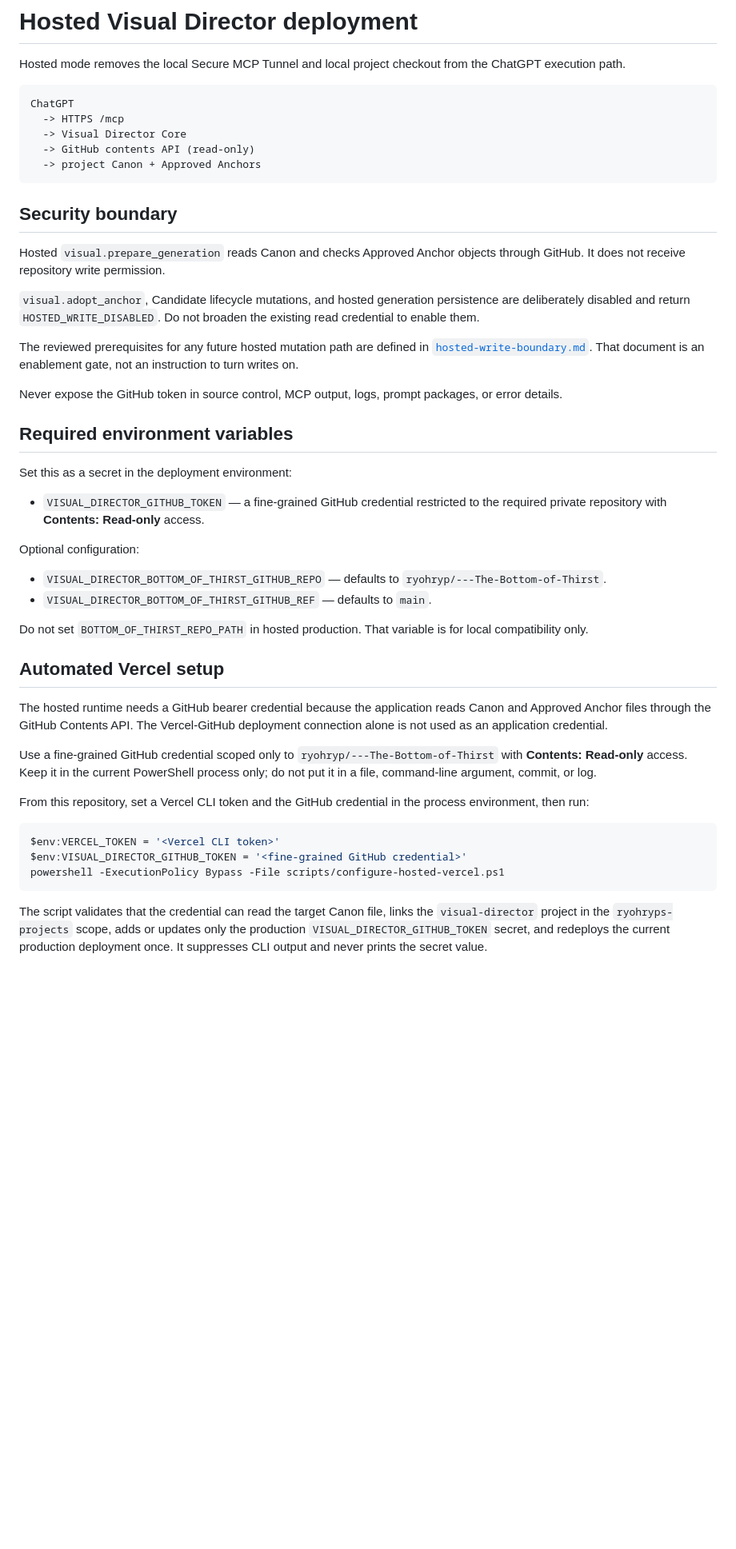
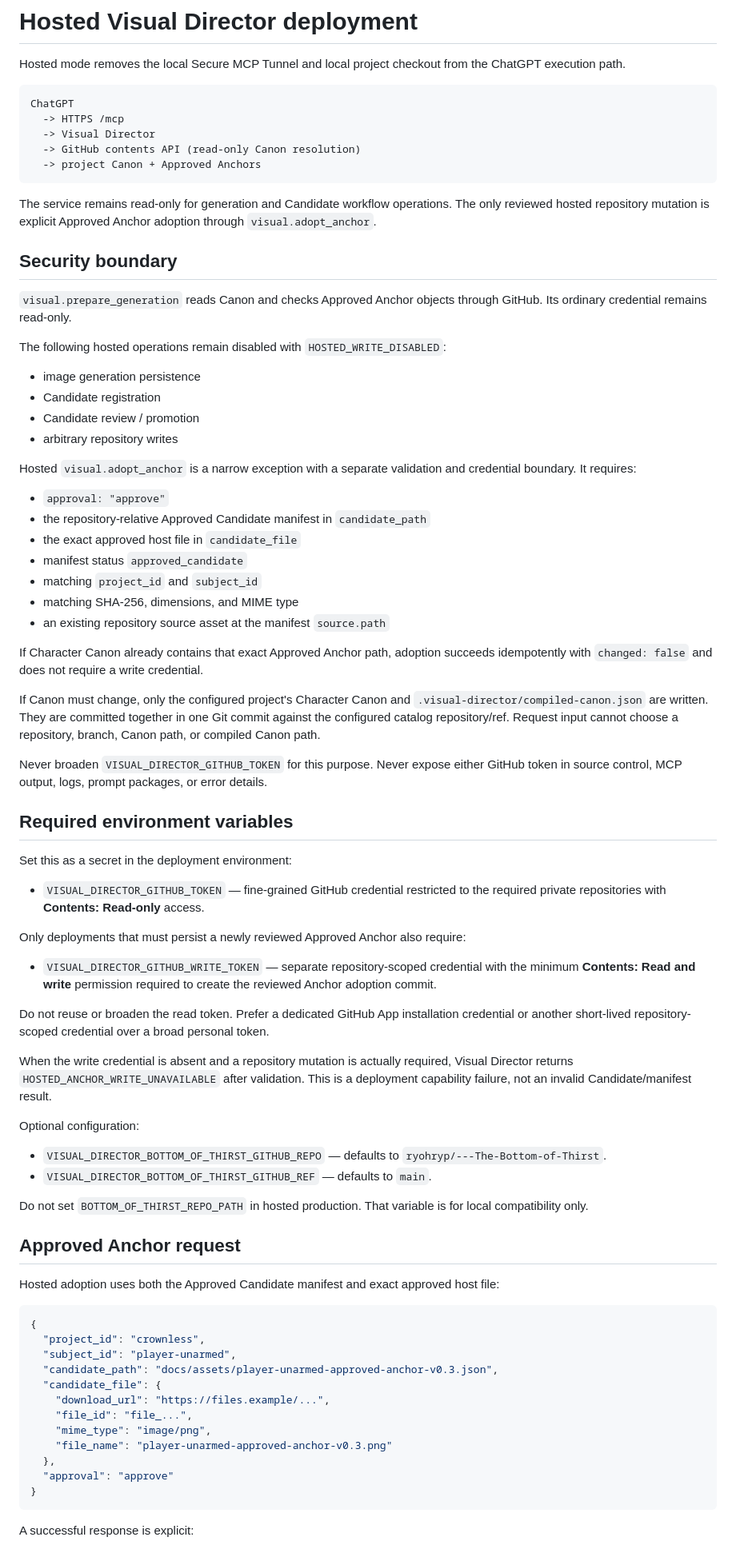
Before and after one commit to ryohryp/visual-director, a Markdown page: docs/hosted-deployment.md, the part around one of its changes. Shown at 80% size. Rendered like a GitHub page; blank space fills up the shorter version.

Commit message:
docs: document hosted Approved Anchor write boundary

````diff
--- a/docs/hosted-deployment.md
+++ b/docs/hosted-deployment.md
@@ -5,26 +5,53 @@ Hosted mode removes the local Secure MCP Tunnel and local project checkout from
 ```text
 ChatGPT
   -> HTTPS /mcp
-  -> Visual Director Core
-  -> GitHub contents API (read-only)
+  -> Visual Director
+  -> GitHub contents API (read-only Canon resolution)
   -> project Canon + Approved Anchors
 ```
 
+The service remains read-only for generation and Candidate workflow operations. The only reviewed hosted repository mutation is explicit Approved Anchor adoption through `visual.adopt_anchor`.
+
 ## Security boundary
 
-Hosted `visual.prepare_generation` reads Canon and checks Approved Anchor objects through GitHub. It does not receive repository write permission.
+`visual.prepare_generation` reads Canon and checks Approved Anchor objects through GitHub. Its ordinary credential remains read-only.
 
-`visual.adopt_anchor`, Candidate lifecycle mutations, and hosted generation persistence are deliberately disabled and return `HOSTED_WRITE_DISABLED`. Do not broaden the existing read credential to enable them.
+The following hosted operations remain disabled with `HOSTED_WRITE_DISABLED`:
 
-The reviewed prerequisites for any future hosted mutation path are defined in [`hosted-write-boundary.md`](./hosted-write-boundary.md). That document is an enablement gate, not an instruction to turn writes on.
+- image generation persistence
+- Candidate registration
+- Candidate review / promotion
+- arbitrary repository writes
 
-Never expose the GitHub token in source control, MCP output, logs, prompt packages, or error details.
+Hosted `visual.adopt_anchor` is a narrow exception with a separate validation and credential boundary. It requires:
+
+- `approval: "approve"`
+- the repository-relative Approved Candidate manifest in `candidate_path`
+- the exact approved host file in `candidate_file`
+- manifest status `approved_candidate`
+- matching `project_id` and `subject_id`
+- matching SHA-256, dimensions, and MIME type
+- an existing repository source asset at the manifest `source.path`
+
+If Character Canon already contains that exact Approved Anchor path, adoption succeeds idempotently with `changed: false` and does not require a write credential.
+
+If Canon must change, only the configured project's Character Canon and `.visual-director/compiled-canon.json` are written. They are committed together in one Git commit against the configured catalog repository/ref. Request input cannot choose a repository, branch, Canon path, or compiled Canon path.
+
+Never broaden `VISUAL_DIRECTOR_GITHUB_TOKEN` for this purpose. Never expose either GitHub token in source control, MCP output, logs, prompt packages, or error details.
 
 ## Required environment variables
 
 Set this as a secret in the deployment environment:
 
-- `VISUAL_DIRECTOR_GITHUB_TOKEN` — a fine-grained GitHub credential restricted to the required private repository with **Contents: Read-only** access.
+- `VISUAL_DIRECTOR_GITHUB_TOKEN` — fine-grained GitHub credential restricted to the required private repositories with **Contents: Read-only** access.
+
+Only deployments that must persist a newly reviewed Approved Anchor also require:
+
+- `VISUAL_DIRECTOR_GITHUB_WRITE_TOKEN` — separate repository-scoped credential with the minimum **Contents: Read and write** permission required to create the reviewed Anchor adoption commit.
+
+Do not reuse or broaden the read token. Prefer a dedicated GitHub App installation credential or another short-lived repository-scoped credential over a broad personal token.
+
+When the write credential is absent and a repository mutation is actually required, Visual Director returns `HOSTED_ANCHOR_WRITE_UNAVAILABLE` after validation. This is a deployment capability failure, not an invalid Candidate/manifest result.
 
 Optional configuration:
 
@@ -33,19 +60,24 @@ Optional configuration:
 
 Do not set `BOTTOM_OF_THIRST_REPO_PATH` in hosted production. That variable is for local compatibility only.
 
-## Automated Vercel setup
+## Approved Anchor request
 
-The hosted runtime needs a GitHub bearer credential because the application reads Canon and Approved Anchor files through the GitHub Contents API. The Vercel-GitHub deployment connection alone is not used as an application credential.
+Hosted adoption uses both the Approved Candidate manifest and exact approved host file:
 
-Use a fine-grained GitHub credential scoped only to `ryohryp/---The-Bottom-of-Thirst` with **Contents: Read-only** access. Keep it in the current PowerShell process only; do not put it in a file, command-line argument, commit, or log.
-
-From this repository, set a Vercel CLI token and the GitHub credential in the process environment, then run:
-
-```powershell
-$env:VERCEL_TOKEN = '<Vercel CLI token>'
-$env:VISUAL_DIRECTOR_GITHUB_TOKEN = '<fine-grained GitHub credential>'
-powershell -ExecutionPolicy Bypass -File scripts/configure-hosted-vercel.ps1
+```json
+{
+  "project_id": "crownless",
+  "subject_id": "player-unarmed",
+  "candidate_path": "docs/assets/player-unarmed-approved-anchor-v0.3.json",
+  "candidate_file": {
+    "download_url": "https://files.example/...",
+    "file_id": "file_...",
+    "mime_type": "image/png",
+    "file_name": "player-unarmed-approved-anchor-v0.3.png"
+  },
+  "approval": "approve"
+}
 ```
 
-The script validates that the credential can read the target Canon file, links the `visual-director` project in the `ryohryps-projects` scope, adds or updates only the production `VISUAL_DIRECTOR_GITHUB_TOKEN` secret, and redeploys the current production deployment once. It suppresses CLI output and never prints the secret value.
+A successful response is explicit:
 
````
Also changed, not shown: other parts of docs/hosted-deployment.md (+27 -29 lines).
